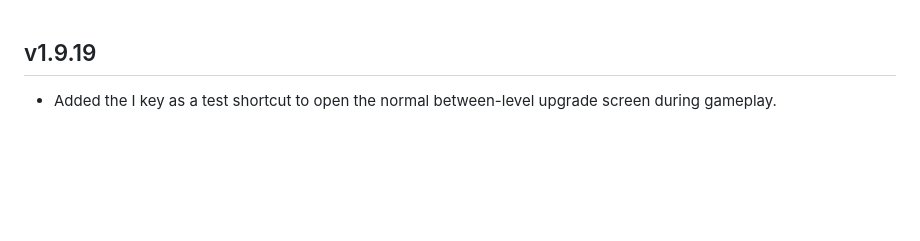
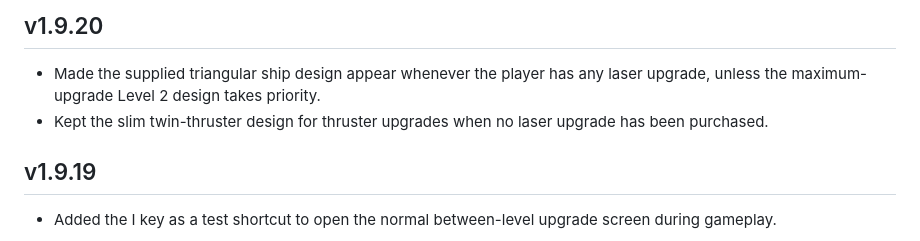
Before and after one commit to russ-explains/space-miner-1999, a Markdown page: CHANGELOG.md, the part around the change. GitHub-like rendering; blank space fills up the shorter version.

Commit message:
Document laser ship design priority

```diff
--- a/CHANGELOG.md
+++ b/CHANGELOG.md
@@ -1,3 +1,7 @@
+## v1.9.20
+- Made the supplied triangular ship design appear whenever the player has any laser upgrade, unless the maximum-upgrade Level 2 design takes priority.
+- Kept the slim twin-thruster design for thruster upgrades when no laser upgrade has been purchased.
+
 ## v1.9.19
 - Added the I key as a test shortcut to open the normal between-level upgrade screen during gameplay.
 
```
